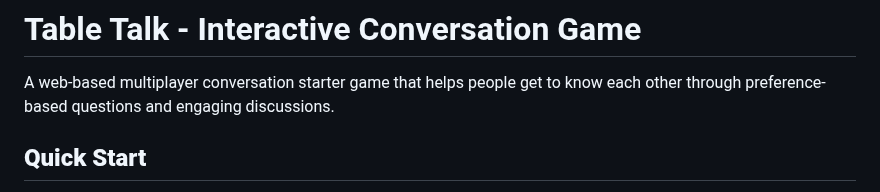
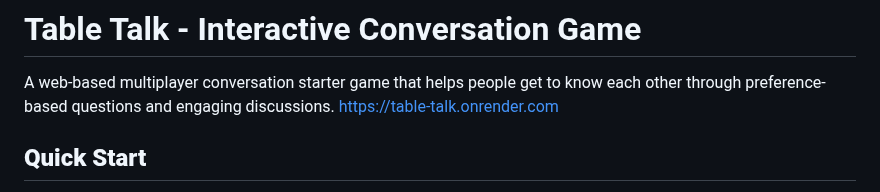
Before and after one commit to JoshZ520/GKYNx99, a Markdown page: README.md, the part around the change. GitHub-like rendering.

Commit message:
Add live demo link to README
Added the live demo link to the README.

```diff
--- a/README.md
+++ b/README.md
@@ -1,5 +1,6 @@
 # Table Talk - Interactive Conversation Game
 A web-based multiplayer conversation starter game that helps people get to know each other through preference-based questions and engaging discussions.
+https://table-talk.onrender.com
 ## **Quick Start**
 1. **Setup**: Enter 2-20 player names
 2. **Play**: Choose topics, answer questions, take turns
```
